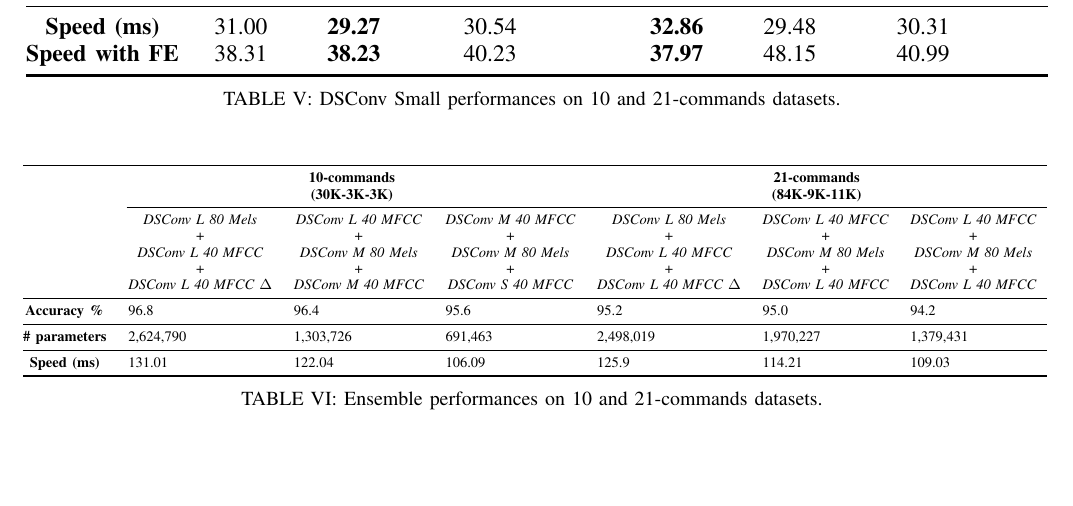
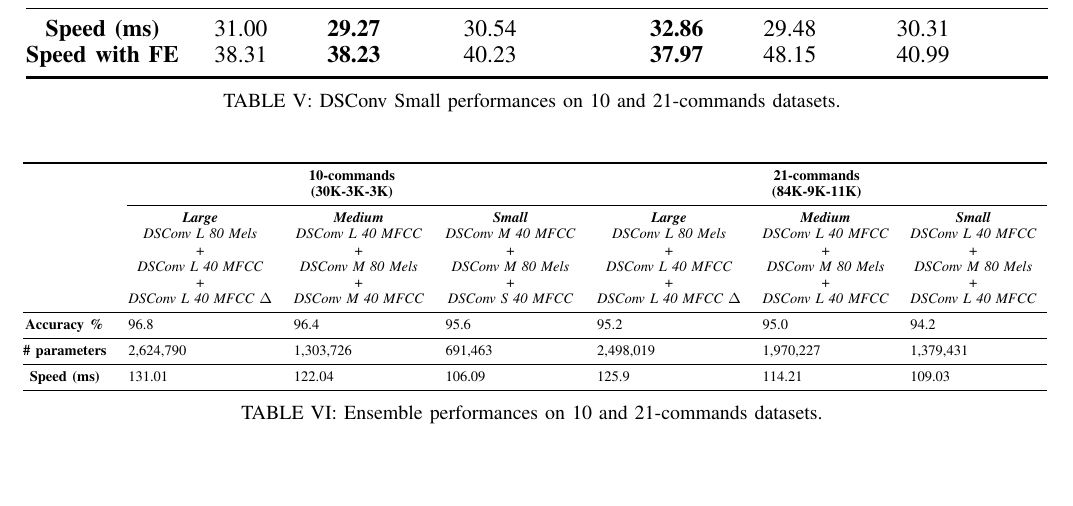
Before and after one commit to ivaste/KeyWordSpotting, a LaTeX paper (Paper/Key Word Spotting.tex): part of page 6 of 7, cut so that both start at the same text. Compiled offline with pdfLaTeX.

Commit message:
small changes

```diff
--- a/Paper/Key Word Spotting.tex
+++ b/Paper/Key Word Spotting.tex
@@ -339,12 +339,12 @@ The smallest model is the DSConvSmall + 40 MFCCs with 127K parameters, 92.9\% ac
   \multicolumn{3}{c}{\textbf{\begin{tabular}[c]{@{}c@{}}10-commands\\ (30K-3K-3K)\end{tabular}}} &
   \multicolumn{3}{c}{\textbf{\begin{tabular}[c]{@{}c@{}}21-commands\\ (84K-9K-11K)\end{tabular}}} \\ \cmidrule(l){2-7}
 \multicolumn{1}{l}{} &
-  \multicolumn{1}{c}{\textit{\begin{tabular}[c]{@{}c@{}}DSConv L 80 Mels\\ +\\ DSConv L 40 MFCC\\ +\\ DSConv L 40 MFCC $\Delta$\end{tabular}}} &
-  \multicolumn{1}{c}{\textit{\begin{tabular}[c]{@{}c@{}}DSConv L 40 MFCC\\ +\\ DSConv M 80 Mels\\ +\\ DSConv M 40 MFCC\end{tabular}}} &
-  \multicolumn{1}{c}{\textit{\begin{tabular}[c]{@{}c@{}}DSConv M 40 MFCC\\ +\\ DSConv M 80 Mels\\ +\\ DSConv S 40 MFCC\end{tabular}}} &
-  \multicolumn{1}{c}{\textit{\begin{tabular}[c]{@{}c@{}}DSConv L 80 Mels\\ +\\ DSConv L 40 MFCC\\ +\\ DSConv L 40 MFCC $\Delta$\end{tabular}}} &
-  \multicolumn{1}{c}{\textit{\begin{tabular}[c]{@{}c@{}}DSConv L 40 MFCC\\ +\\ DSConv M 80 Mels\\ +\\ DSConv L 40 MFCC\end{tabular}}} &
-  \multicolumn{1}{c}{\textit{\begin{tabular}[c]{@{}c@{}}DSConv L 40 MFCC\\ +\\ DSConv M 80 Mels\\ +\\ DSConv L 40 MFCC\end{tabular}}} \\ \midrule
+  \multicolumn{1}{c}{\textit{\begin{tabular}[c]{@{}c@{}}\textbf{Large}\\ DSConv L 80 Mels\\ +\\ DSConv L 40 MFCC\\ +\\ DSConv L 40 MFCC $\Delta$\end{tabular}}} &
+  \multicolumn{1}{c}{\textit{\begin{tabular}[c]{@{}c@{}}\textbf{Medium}\\DSConv L 40 MFCC\\ +\\ DSConv M 80 Mels\\ +\\ DSConv M 40 MFCC\end{tabular}}} &
+  \multicolumn{1}{c}{\textit{\begin{tabular}[c]{@{}c@{}}\textbf{Small}\\DSConv M 40 MFCC\\ +\\ DSConv M 80 Mels\\ +\\ DSConv S 40 MFCC\end{tabular}}} &
+  \multicolumn{1}{c}{\textit{\begin{tabular}[c]{@{}c@{}}\textbf{Large}\\DSConv L 80 Mels\\ +\\ DSConv L 40 MFCC\\ +\\ DSConv L 40 MFCC $\Delta$\end{tabular}}} &
+  \multicolumn{1}{c}{\textit{\begin{tabular}[c]{@{}c@{}}\textbf{Medium}\\DSConv L 40 MFCC\\ +\\ DSConv M 80 Mels\\ +\\ DSConv L 40 MFCC\end{tabular}}} &
+  \multicolumn{1}{c}{\textit{\begin{tabular}[c]{@{}c@{}}\textbf{Small}\\DSConv L 40 MFCC\\ +\\ DSConv M 80 Mels\\ +\\ DSConv L 40 MFCC\end{tabular}}} \\ \midrule
 \textbf{Accuracy \%}   & 96.8    & 96.4   & 95.6 & 95.2     & 95.0   & 94.2 \\ \midrule
 \textbf{\# parameters} & 2,624,790 & 1,303,726 & 691,463 & 2,498,019 & 1,970,227 & 1,379,431 \\ \midrule
 \textbf{Speed (ms)}     & 131.01   & 122.04    & 106.09 & 125.9    & 114.21    & 109.03 \\ \bottomrule
```
Also changed, not shown: Paper/Key Word Spotting.pdf, 3 other files.
